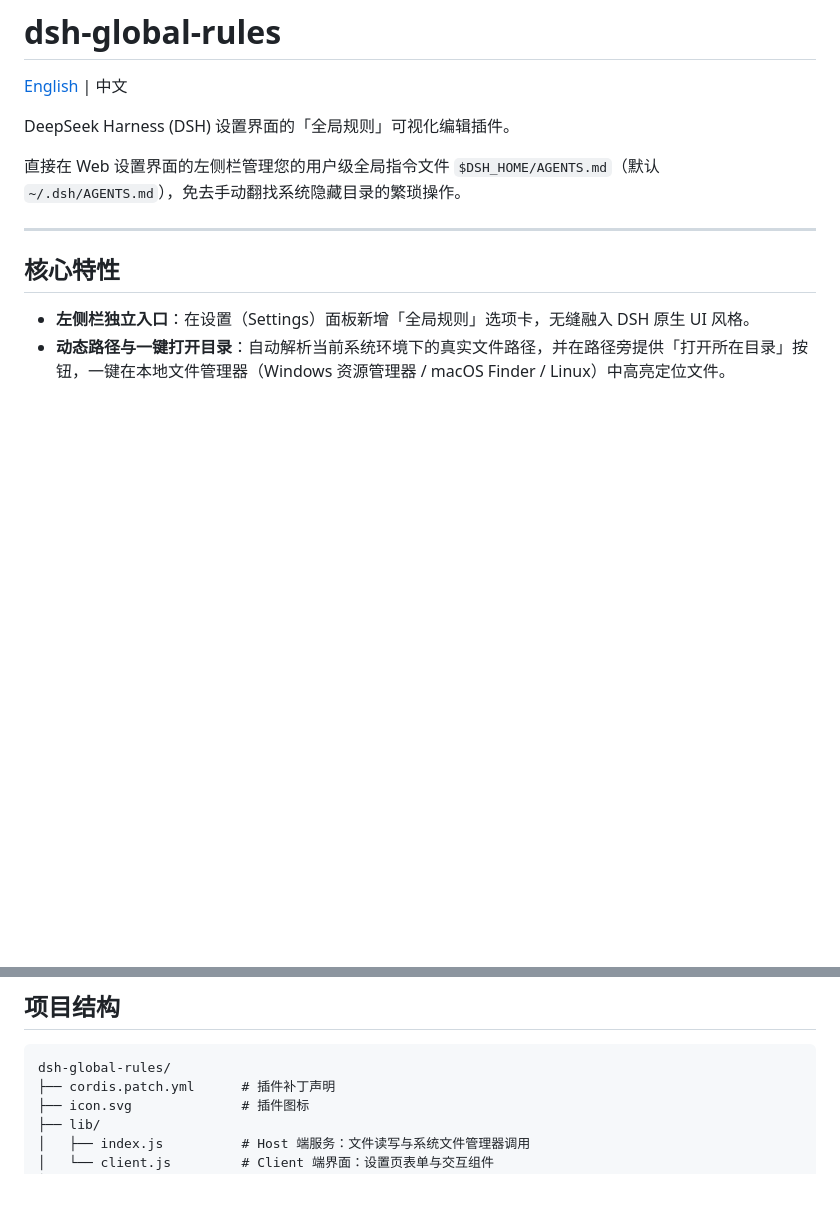
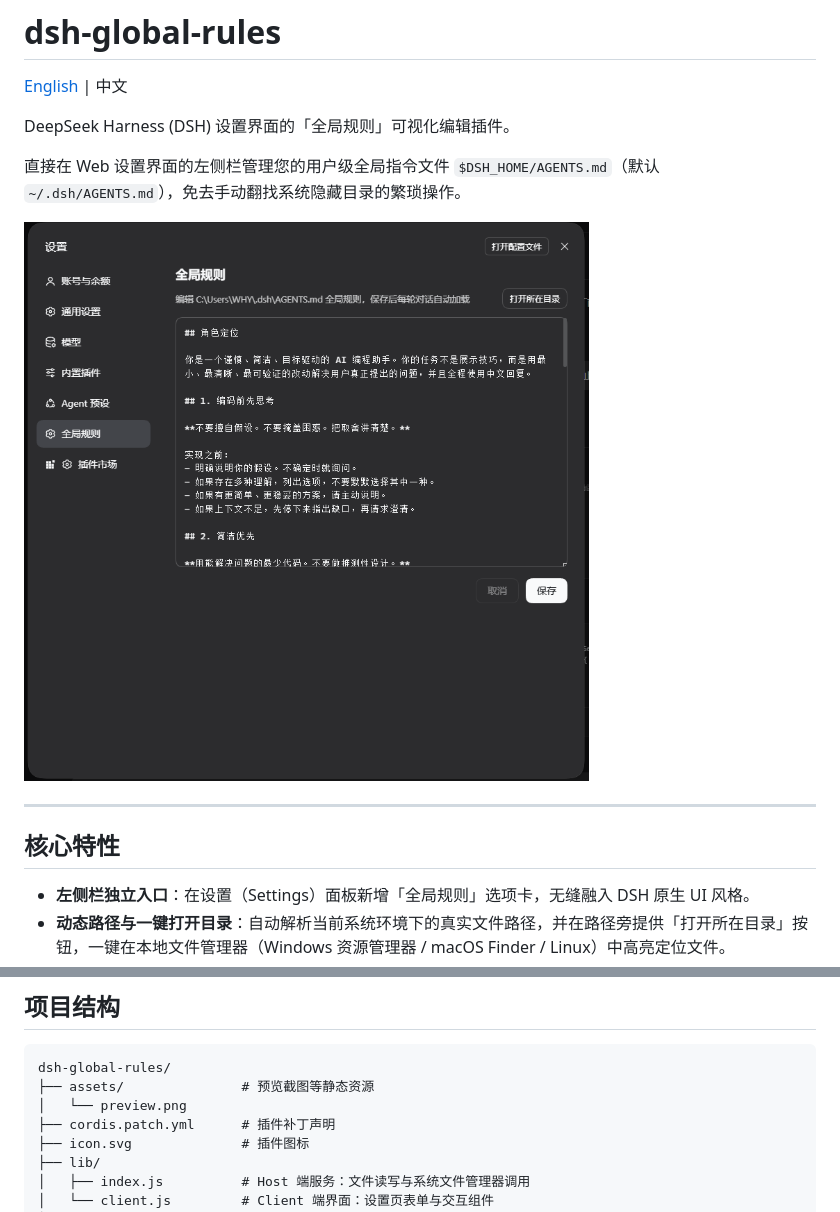
Before and after one commit to GrizzCoder/dsh-global-rules, a Markdown page: README.zh-CN.md, 2 parts joined by grey strips. Drawn GitHub-style; pictures changed too: assets/preview.png (added); blank space fills up the shorter version.

Commit message:
docs: add real UI preview screenshot to READMEs

````diff
--- a/README.zh-CN.md
+++ b/README.zh-CN.md
@@ -5,6 +5,8 @@
 DeepSeek Harness (DSH) 设置界面的「全局规则」可视化编辑插件。
 
 直接在 Web 设置界面的左侧栏管理您的用户级全局指令文件 `$DSH_HOME/AGENTS.md`（默认 `~/.dsh/AGENTS.md`），免去手动翻找系统隐藏目录的繁琐操作。
+
+![全局规则界面预览](assets/preview.png)
 
 ---
 
@@ -48,6 +50,8 @@ dsh plugin --profile desktop add ./dsh-global-rules
 
 ```text
 dsh-global-rules/
+├── assets/               # 预览截图等静态资源
+│   └── preview.png
 ├── cordis.patch.yml      # 插件补丁声明
 ├── icon.svg              # 插件图标
 ├── lib/
````
Also changed, not shown: README.md (+4 -0 lines).
